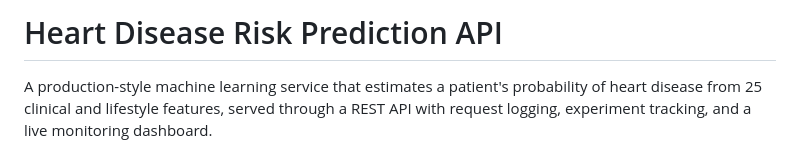
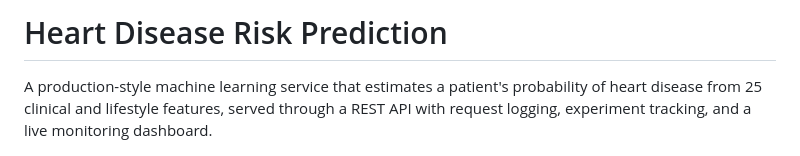
Before and after one commit to mahanly89mly-boop/Heart-Attack-risk-predictor, a Markdown page: README.md, the part around the change. Drawn GitHub-style.

```diff
--- a/README.md
+++ b/README.md
@@ -1,4 +1,4 @@
-# Heart Disease Risk Prediction API
+# Heart Disease Risk Prediction
 
 A production-style machine learning service that estimates a patient's
 probability of heart disease from 25 clinical and lifestyle features,
```
